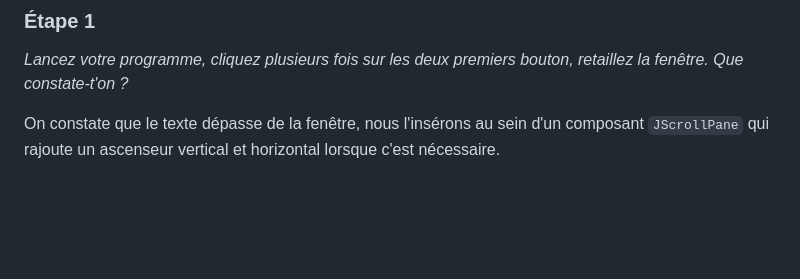
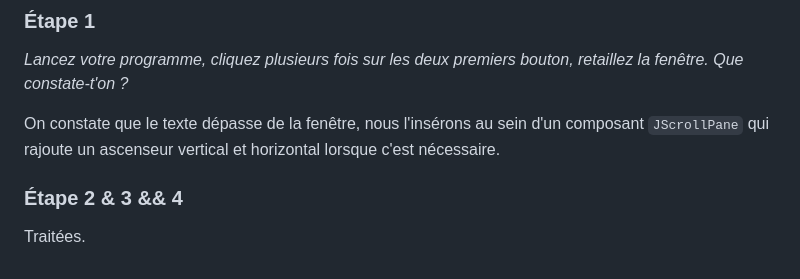
Before and after one commit to ttperr/INF224, a Markdown page: README.md, the part around the change. Rendered like a GitHub page; blank space fills up the shorter version.

```diff
--- a/README.md
+++ b/README.md
@@ -104,3 +104,7 @@ Non traitées.
 *Lancez votre programme, cliquez plusieurs fois sur les deux premiers bouton, retaillez la fenêtre. Que constate-t'on ?*
 
 On constate que le texte dépasse de la fenêtre, nous l'insérons au sein d'un composant `JScrollPane` qui rajoute un ascenseur vertical et horizontal lorsque c'est nécessaire.
+
+### Étape 2 & 3 && 4
+
+Traitées.
```
